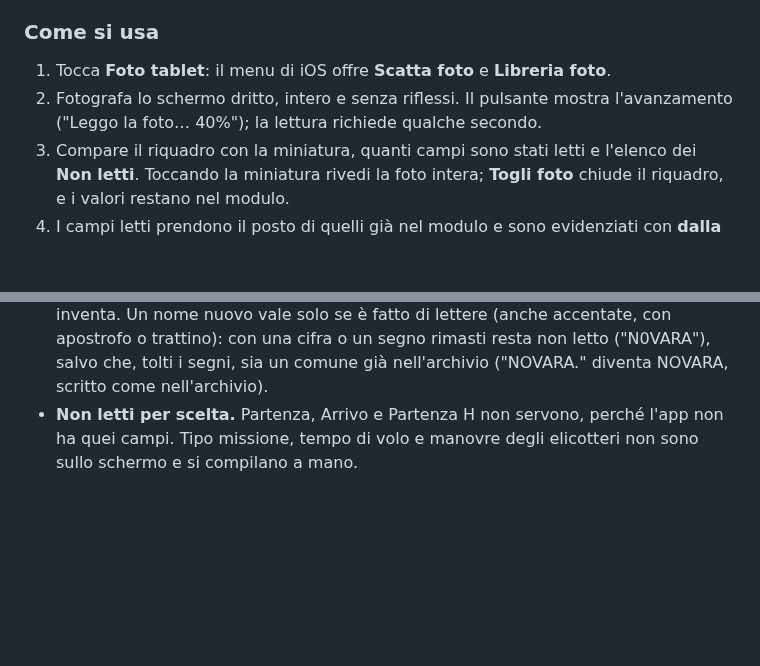
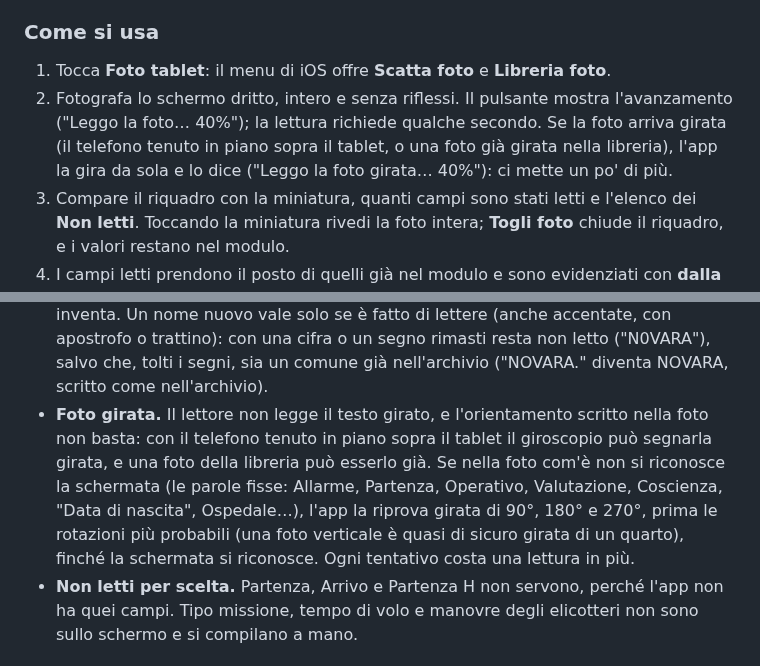
Before and after one commit to TempoZeroMed/interventi-118, a Markdown page: README.md, 2 parts joined by grey strips. GitHub-like rendering; blank space fills up the shorter version.

Commit message:
Foto tablet: la foto girata si rilegge ruotata finché si riconosce la schermata; versione 1.4.5
Co-Authored-By: Claude Opus 5.5 <noreply@anthropic.com>

```diff
--- a/README.md
+++ b/README.md
@@ -148,7 +148,7 @@ Lo screenshot usa una schermata inventata.
 ### Come si usa
 
 1. Tocca **Foto tablet**: il menu di iOS offre **Scatta foto** e **Libreria foto**.
-2. Fotografa lo schermo dritto, intero e senza riflessi. Il pulsante mostra l'avanzamento ("Leggo la foto… 40%"); la lettura richiede qualche secondo.
+2. Fotografa lo schermo dritto, intero e senza riflessi. Il pulsante mostra l'avanzamento ("Leggo la foto… 40%"); la lettura richiede qualche secondo. Se la foto arriva girata (il telefono tenuto in piano sopra il tablet, o una foto già girata nella libreria), l'app la gira da sola e lo dice ("Leggo la foto girata… 40%"): ci mette un po' di più.
 3. Compare il riquadro con la miniatura, quanti campi sono stati letti e l'elenco dei **Non letti**. Toccando la miniatura rivedi la foto intera; **Togli foto** chiude il riquadro, e i valori restano nel modulo.
 4. I campi letti prendono il posto di quelli già nel modulo e sono evidenziati con **dalla foto**, finché non li tocchi o non salvi. Ricontrolli quelli evidenziati e completi quelli non letti.
 
@@ -181,6 +181,7 @@ Gli esempi usano valori inventati.
 - **Indirizzo.** È la riga più vicina sopra "SCALA … PIANO …" con un numero civico: a volte il lettore mette in mezzo una riga di segni. Sulla stessa riga, a destra, c'è la prima riga della colonna Valutazione ("Coscienza Si"), spesso letta male: le parole oltre il bordo della colonna (dove stanno Valutazione, Coscienza, …, Sesso, Data di nascita) non fanno parte dell'indirizzo.
 - **Sesso.** Nella foto intera la F da sola è piccola e spesso si legge male: se c'è "Data di nascita", le righe Sesso e Data di nascita si rileggono ingrandite. Una F letta "E" vale F, perché sul tablet ci sono solo M e F. Letto in due modi diversi (M e F), il sesso resta vuoto.
 - **Comune.** Se l'indirizzo finisce con parole di due lettere ("… DA PO") il comune vale solo se è già nell'archivio, con o senza quelle parole: un nome troncato non si inventa. Un nome nuovo vale solo se è fatto di lettere (anche accentate, con apostrofo o trattino): con una cifra o un segno rimasti resta non letto ("N0VARA"), salvo che, tolti i segni, sia un comune già nell'archivio ("NOVARA." diventa NOVARA, scritto come nell'archivio).
+- **Foto girata.** Il lettore non legge il testo girato, e l'orientamento scritto nella foto non basta: con il telefono tenuto in piano sopra il tablet il giroscopio può segnarla girata, e una foto della libreria può esserlo già. Se nella foto com'è non si riconosce la schermata (le parole fisse: Allarme, Partenza, Operativo, Valutazione, Coscienza, "Data di nascita", Ospedale…), l'app la riprova girata di 90°, 180° e 270°, prima le rotazioni più probabili (una foto verticale è quasi di sicuro girata di un quarto), finché la schermata si riconosce. Ogni tentativo costa una lettura in più.
 - **Non letti per scelta.** Partenza, Arrivo e Partenza H non servono, perché l'app non ha quei campi. Tipo missione, tempo di volo e manovre degli elicotteri non sono sullo schermo e si compilano a mano.
 
 ### La foto non esce dal telefono
```
Also changed, not shown: docs/screenshots/1440-offline-impostazioni.png, docs/screenshots/390-import-merge.png, docs/screenshots/390-offline-impostazioni.png, 9 other files.
